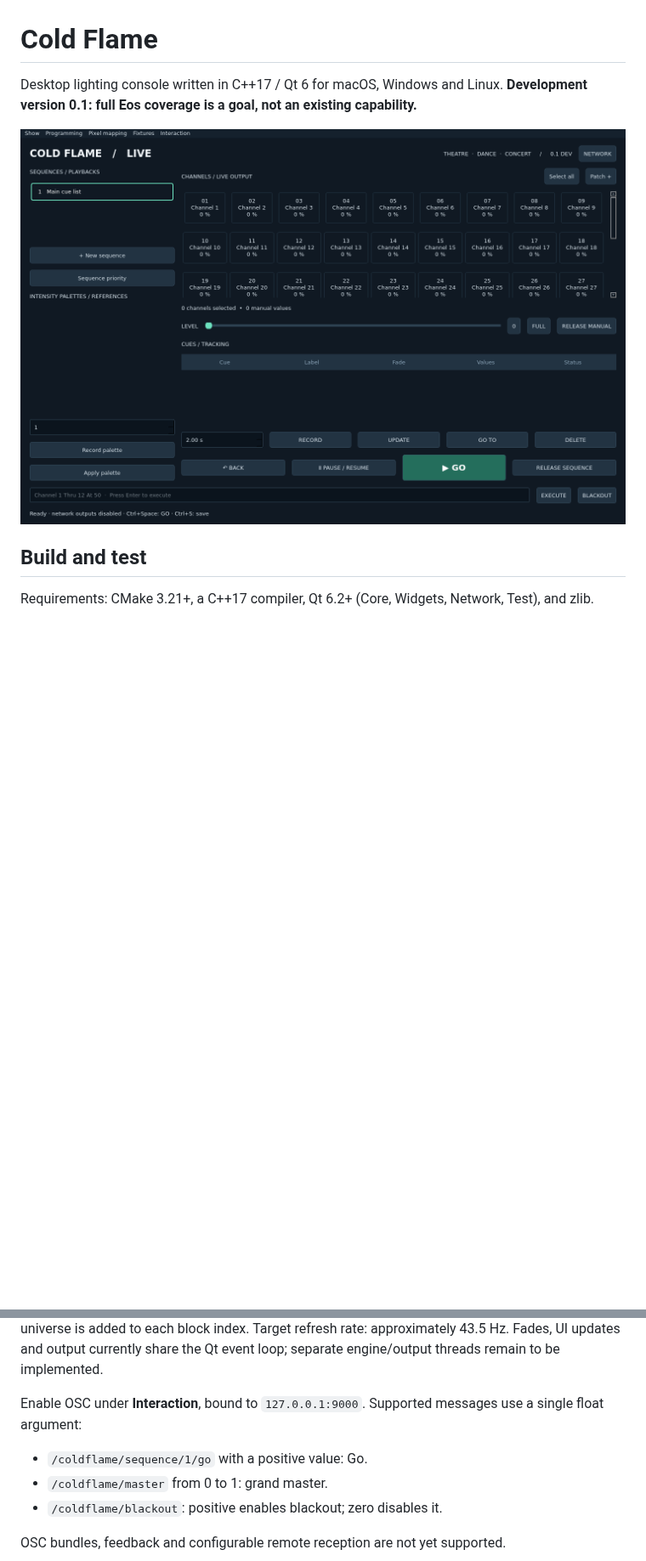
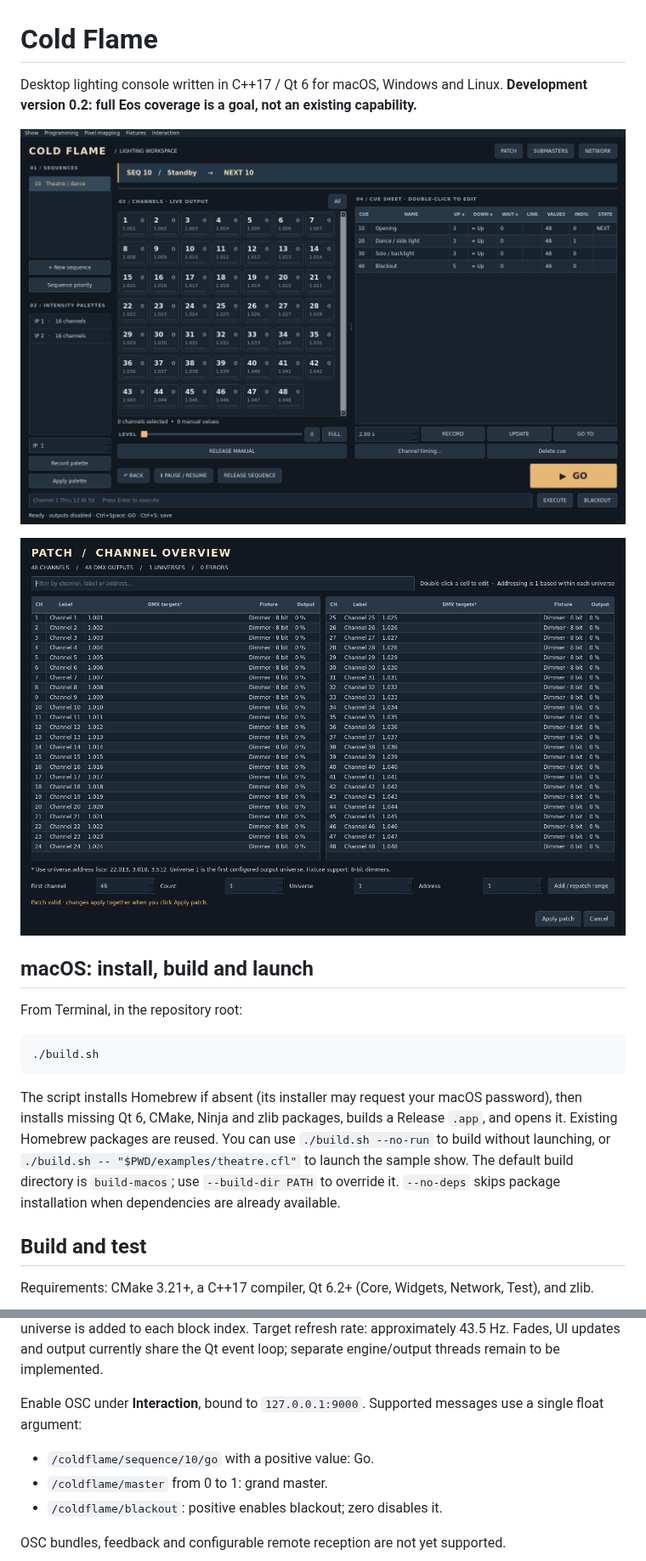
Before and after one commit to PixelStereo/Cold-Flame, a Markdown page: README.md, 2 parts joined by grey strips. Shown at 85% size. Drawn GitHub-style; pictures changed too: cold-flame-preview.png, patch-preview.png (added); blank space fills up the shorter version.

Commit message:
Rebuild patch and playback workspace with cue timing and macOS launcher

````diff
--- a/README.md
+++ b/README.md
@@ -1,9 +1,21 @@
 # Cold Flame
 
 Desktop lighting console written in C++17 / Qt 6 for macOS, Windows and Linux.
-**Development version 0.1: full Eos coverage is a goal, not an existing capability.**
+**Development version 0.2: full Eos coverage is a goal, not an existing capability.**
 
 ![Interface](cold-flame-preview.png)
+
+![Patch overview](patch-preview.png)
+
+## macOS: install, build and launch
+
+From Terminal, in the repository root:
+
+```sh
+./build.sh
+```
+
+The script installs Homebrew if absent (its installer may request your macOS password), then installs missing Qt 6, CMake, Ninja and zlib packages, builds a Release `.app`, and opens it. Existing Homebrew packages are reused. You can use `./build.sh --no-run` to build without launching, or `./build.sh -- "$PWD/examples/theatre.cfl"` to launch the sample show. The default build directory is `build-macos`; use `--build-dir PATH` to override it. `--no-deps` skips package installation when dependencies are already available.
 
 ## Build and test
 
@@ -36,7 +74,7 @@ Outputs are **disabled at startup**. Configure the protocol, destination and fir
 
 Enable OSC under **Interaction**, bound to `127.0.0.1:9000`. Supported messages use a single float argument:
 
-- `/coldflame/sequence/1/go` with a positive value: Go.
+- `/coldflame/sequence/10/go` with a positive value: Go.
 - `/coldflame/master` from 0 to 1: grand master.
 - `/coldflame/blackout`: positive enables blackout; zero disables it.
 
````
Also changed, not shown: other parts of README.md (+33 -7 lines), docs/EOS-COMPATIBILITY.md (added, +55 -0 lines), docs/FEATURES.md (+13 -5 lines), 13 other files.
